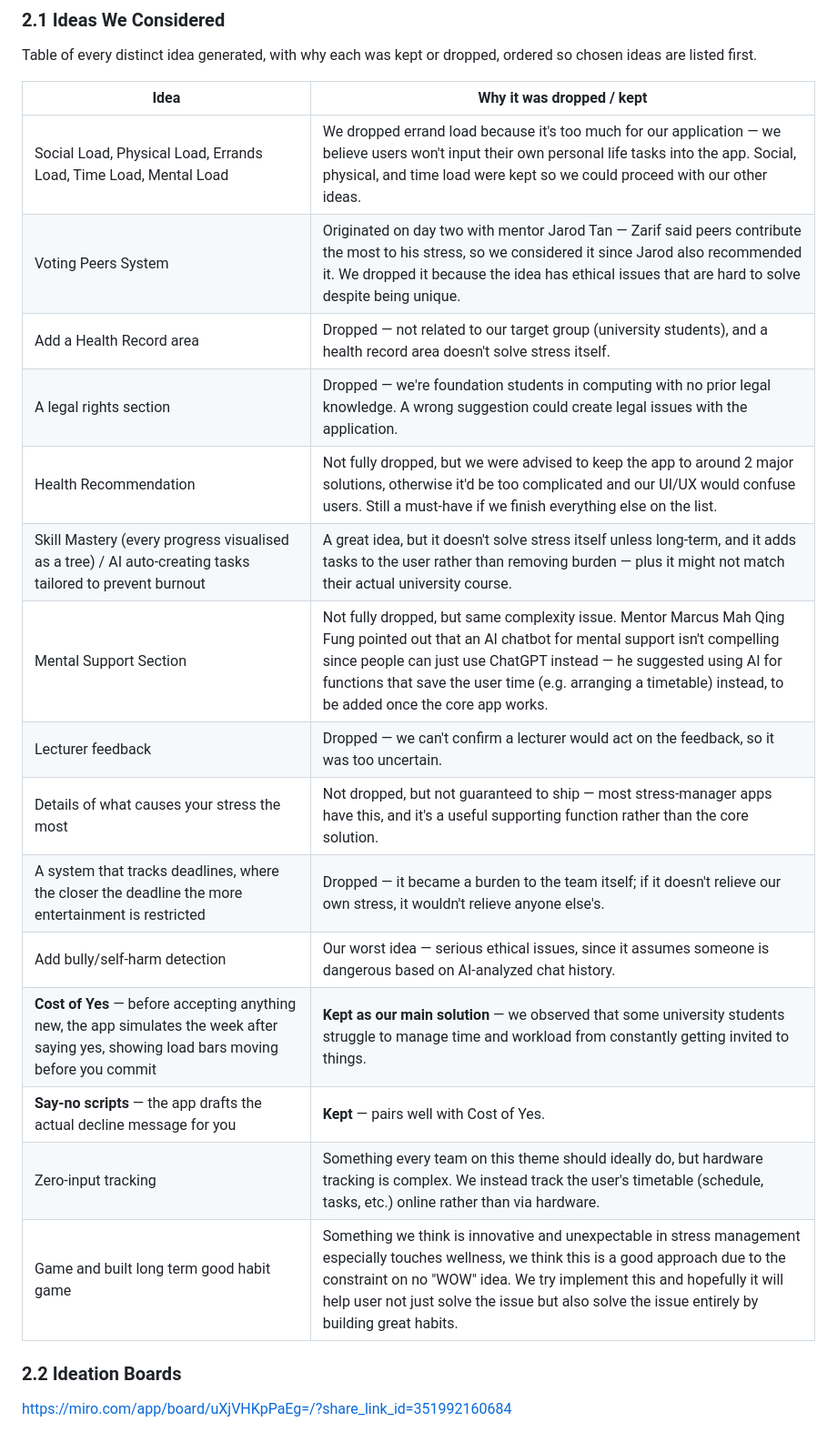
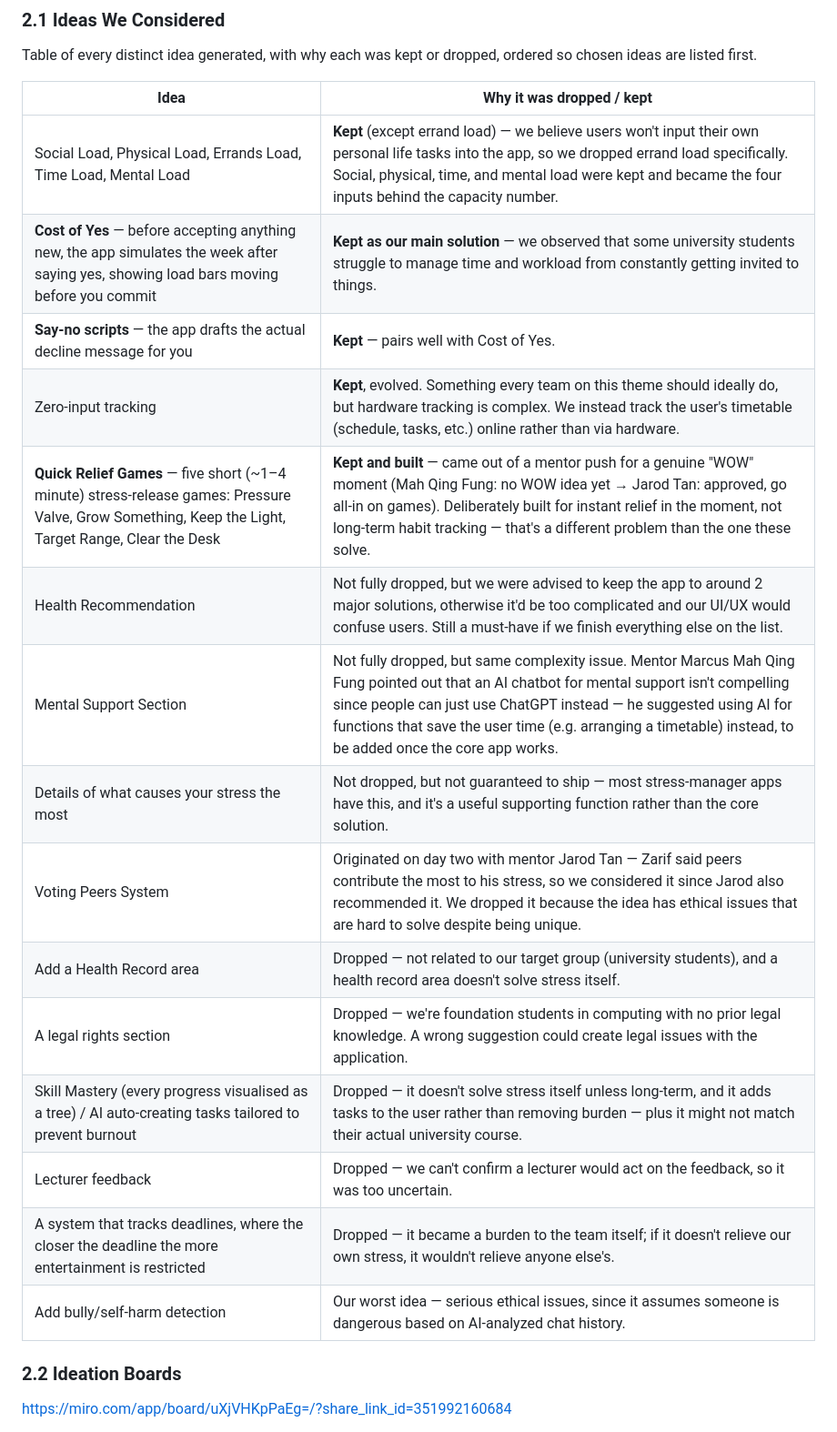
Before and after one commit to wilson-byte-vc/carry-stress-management, a Markdown page: README.md, the part around the change. Shown at 91% size. Rendered like a GitHub page.

Commit message:
Fix ideation table order and inaccurate game description
Reorders 2.1's table so kept ideas actually come first, matching the
section's own stated ordering rule (previously dropped ideas were
sandwiched between kept ones, contradicting it). Rewrites the Game
row, which described long-term habit-building -- exactly the framing
Skill Mastery was dropped for two rows later in the same table -- to
instead describe what's actually shipped: five short stress-release
games built after a mentor push for a genuine "WOW" idea.

Co-Authored-By: Claude Sonnet 5 <noreply@anthropic.com>

```diff
--- a/README.md
+++ b/README.md
@@ -22,21 +22,21 @@ Table of every distinct idea generated, with why each was kept or dropped, order
 
 | Idea | Why it was dropped / kept |
 |---|---|
-| Social Load, Physical Load, Errands Load, Time Load, Mental Load | We dropped errand load because it's too much for our application — we believe users won't input their own personal life tasks into the app. Social, physical, and time load were kept so we could proceed with our other ideas. |
+| Social Load, Physical Load, Errands Load, Time Load, Mental Load | **Kept** (except errand load) — we believe users won't input their own personal life tasks into the app, so we dropped errand load specifically. Social, physical, time, and mental load were kept and became the four inputs behind the capacity number. |
+| **Cost of Yes** — before accepting anything new, the app simulates the week after saying yes, showing load bars moving before you commit | **Kept as our main solution** — we observed that some university students struggle to manage time and workload from constantly getting invited to things. |
+| **Say-no scripts** — the app drafts the actual decline message for you | **Kept** — pairs well with Cost of Yes. |
+| Zero-input tracking | **Kept**, evolved. Something every team on this theme should ideally do, but hardware tracking is complex. We instead track the user's timetable (schedule, tasks, etc.) online rather than via hardware. |
+| **Quick Relief Games** — five short (~1–4 minute) stress-release games: Pressure Valve, Grow Something, Keep the Light, Target Range, Clear the Desk | **Kept and built** — came out of a mentor push for a genuine "WOW" moment (Mah Qing Fung: no WOW idea yet → Jarod Tan: approved, go all-in on games). Deliberately built for instant relief in the moment, not long-term habit tracking — that's a different problem than the one these solve. |
+| Health Recommendation | Not fully dropped, but we were advised to keep the app to around 2 major solutions, otherwise it'd be too complicated and our UI/UX would confuse users. Still a must-have if we finish everything else on the list. |
+| Mental Support Section | Not fully dropped, but same complexity issue. Mentor Marcus Mah Qing Fung pointed out that an AI chatbot for mental support isn't compelling since people can just use ChatGPT instead — he suggested using AI for functions that save the user time (e.g. arranging a timetable) instead, to be added once the core app works. |
+| Details of what causes your stress the most | Not dropped, but not guaranteed to ship — most stress-manager apps have this, and it's a useful supporting function rather than the core solution. |
 | Voting Peers System | Originated on day two with mentor Jarod Tan — Zarif said peers contribute the most to his stress, so we considered it since Jarod also recommended it. We dropped it because the idea has ethical issues that are hard to solve despite being unique. |
 | Add a Health Record area | Dropped — not related to our target group (university students), and a health record area doesn't solve stress itself. |
 | A legal rights section | Dropped — we're foundation students in computing with no prior legal knowledge. A wrong suggestion could create legal issues with the application. |
-| Health Recommendation | Not fully dropped, but we were advised to keep the app to around 2 major solutions, otherwise it'd be too complicated and our UI/UX would confuse users. Still a must-have if we finish everything else on the list. |
-| Skill Mastery (every progress visualised as a tree) / AI auto-creating tasks tailored to prevent burnout | A great idea, but it doesn't solve stress itself unless long-term, and it adds tasks to the user rather than removing burden — plus it might not match their actual university course. |
-| Mental Support Section | Not fully dropped, but same complexity issue. Mentor Marcus Mah Qing Fung pointed out that an AI chatbot for mental support isn't compelling since people can just use ChatGPT instead — he suggested using AI for functions that save the user time (e.g. arranging a timetable) instead, to be added once the core app works. |
+| Skill Mastery (every progress visualised as a tree) / AI auto-creating tasks tailored to prevent burnout | Dropped — it doesn't solve stress itself unless long-term, and it adds tasks to the user rather than removing burden — plus it might not match their actual university course. |
 | Lecturer feedback | Dropped — we can't confirm a lecturer would act on the feedback, so it was too uncertain. |
-| Details of what causes your stress the most | Not dropped, but not guaranteed to ship — most stress-manager apps have this, and it's a useful supporting function rather than the core solution. |
 | A system that tracks deadlines, where the closer the deadline the more entertainment is restricted | Dropped — it became a burden to the team itself; if it doesn't relieve our own stress, it wouldn't relieve anyone else's. |
 | Add bully/self-harm detection | Our worst idea — serious ethical issues, since it assumes someone is dangerous based on AI-analyzed chat history. |
-| **Cost of Yes** — before accepting anything new, the app simulates the week after saying yes, showing load bars moving before you commit | **Kept as our main solution** — we observed that some university students struggle to manage time and workload from constantly getting invited to things. |
-| **Say-no scripts** — the app drafts the actual decline message for you | **Kept** — pairs well with Cost of Yes. |
-| Zero-input tracking | Something every team on this theme should ideally do, but hardware tracking is complex. We instead track the user's timetable (schedule, tasks, etc.) online rather than via hardware. |
-| Game and built long term good habit game| Something we think is innovative and unexpectable in stress management especially touches wellness, we think this is a good approach due to the constraint on no "WOW" idea. We try implement this and hopefully it will help user not just solve the issue but also solve the issue entirely by building great habits. |
 
 ### 2.2 Ideation Boards
 
```
